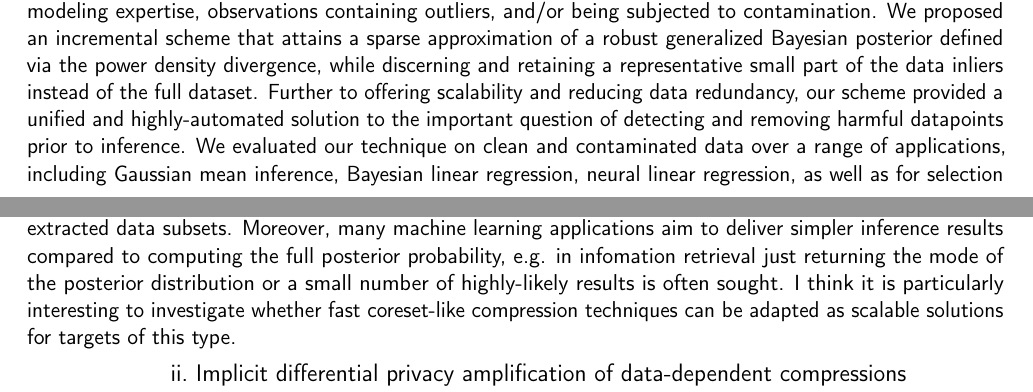
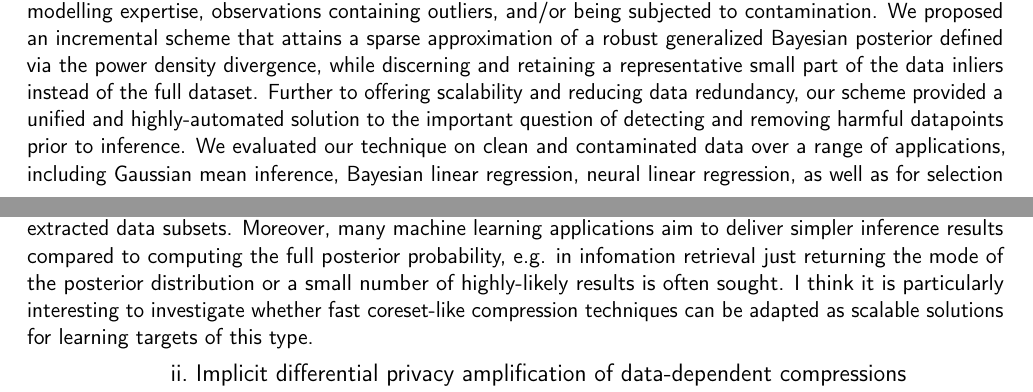
Before and after one commit to dionman/vitae, a LaTeX CV (research_statement.tex): two parts of pages 1 and 2 of 3, joined at a grey line, cut so that both start at the same text. Compiled offline with pdfLaTeX.

Commit message:
minor edits

```diff
--- a/research_statement.tex
+++ b/research_statement.tex
@@ -53,7 +53,7 @@ In~\citep{psvi} we developed a novel construction for Bayesian coresets~\citep{h
 
 \subsection{iii.~Robust Bayesian coresets under misspecification}
 \label{subsec:ch4-summary}
-In~\citep{beta-cores} we designed a Bayesian coreset construction suitable for summarizing datasets that potentially depart from our statistical model assumptions---as often can be the case in practice, due to insufficient modeling expertise, observations containing outliers, and/or being subjected to contamination. We proposed an incremental scheme that attains a sparse approximation of a robust generalized Bayesian posterior defined via the power density divergence, while discerning and retaining a representative small part of the data inliers instead of the full dataset. Further to offering scalability and reducing data redundancy, our scheme provided a unified and highly-automated solution to the important question of detecting and removing harmful datapoints prior to inference. We evaluated our technique on clean and contaminated data over a range of applications, including Gaussian mean inference, Bayesian linear regression, neural linear regression, as well as for selection of informative data subpopulation combinations, demonstrating reliable posteriors and predictive performance in all examined test cases.
+In~\citep{beta-cores} we designed a Bayesian coreset construction suitable for summarizing datasets that potentially depart from our statistical model assumptions---as often can be the case in practice, due to insufficient modelling expertise, observations containing outliers, and/or being subjected to contamination. We proposed an incremental scheme that attains a sparse approximation of a robust generalized Bayesian posterior defined via the power density divergence, while discerning and retaining a representative small part of the data inliers instead of the full dataset. Further to offering scalability and reducing data redundancy, our scheme provided a unified and highly-automated solution to the important question of detecting and removing harmful datapoints prior to inference. We evaluated our technique on clean and contaminated data over a range of applications, including Gaussian mean inference, Bayesian linear regression, neural linear regression, as well as for selection of informative data subpopulation combinations, demonstrating reliable posteriors and predictive performance in all examined test cases.
 
 
 
@@ -64,7 +64,7 @@ The summarization frameworks presented in my dissertation allow numerous probabi
 \subsection{i.~Coresets for models with structured likelihoods and simpler inference results}
 \label{subsec:structure-liks}
 
-Our variational formulations for coreset construction use the assumption that the data likelihood function gets factorised as a product of individual datapoint potentials. To the best of our knowledge, the idea of constructing coresets has not yet been used for inference in models with structured likelihood functions, including time-series and point processes. The investigation of this potential is backed by recent results on parameter estimation for Hawkes processes using uniform downsampling~\citep{li19}, which indicated important improvements in efficiency when learning in massive temporal event sequences, even without explicitly optimizing for redundancy in the extracted data subsets. Moreover, many machine learning applications aim to deliver simpler inference results compared to computing the full posterior probability, e.g. in infomation retrieval just returning the mode of the posterior distribution or a small number of highly-likely results is often sought. I think it is particularly interesting to investigate whether fast coreset-like compression techniques can be adapted as scalable solutions for targets of this type.
+Our variational formulations for coreset construction use the assumption that the data likelihood function gets factorised as a product of individual datapoint potentials. To the best of our knowledge, the idea of constructing coresets has not yet been used for inference in models with structured likelihood functions, including time-series and point processes. The investigation of this potential is backed by recent results on parameter estimation for Hawkes processes using uniform downsampling~\citep{li19}, which indicated important improvements in efficiency when learning in massive temporal event sequences, even without explicitly optimizing for redundancy in the extracted data subsets. Moreover, many machine learning applications aim to deliver simpler inference results compared to computing the full posterior probability, e.g. in infomation retrieval just returning the mode of the posterior distribution or a small number of highly-likely results is often sought. I think it is particularly interesting to investigate whether fast coreset-like compression techniques can be adapted as scalable solutions for learning targets of this type.
 
 \subsection{ii.~Implicit differential privacy amplification of data-dependent compressions}
 \label{subsec:implicit-dp-amplification}
```
